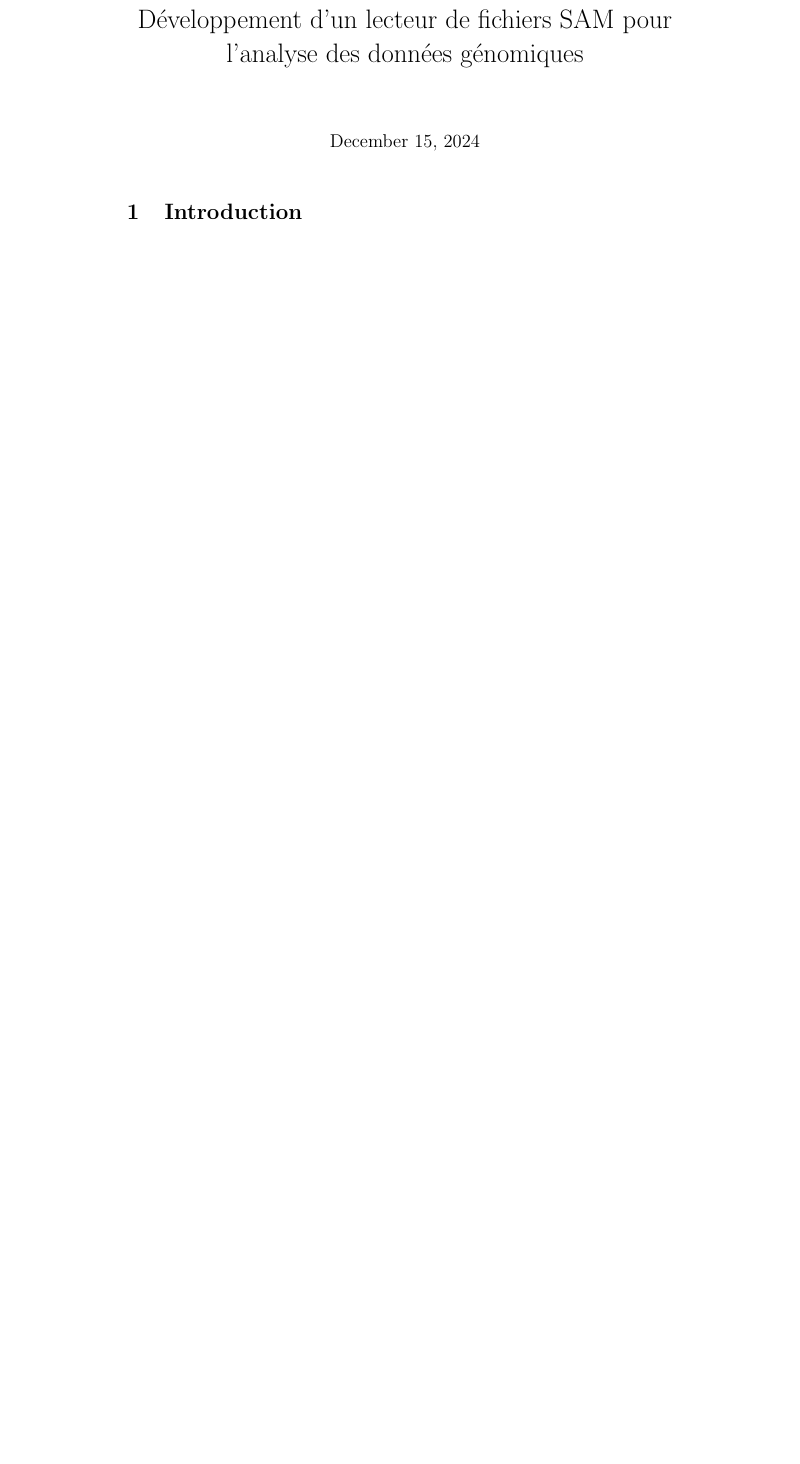
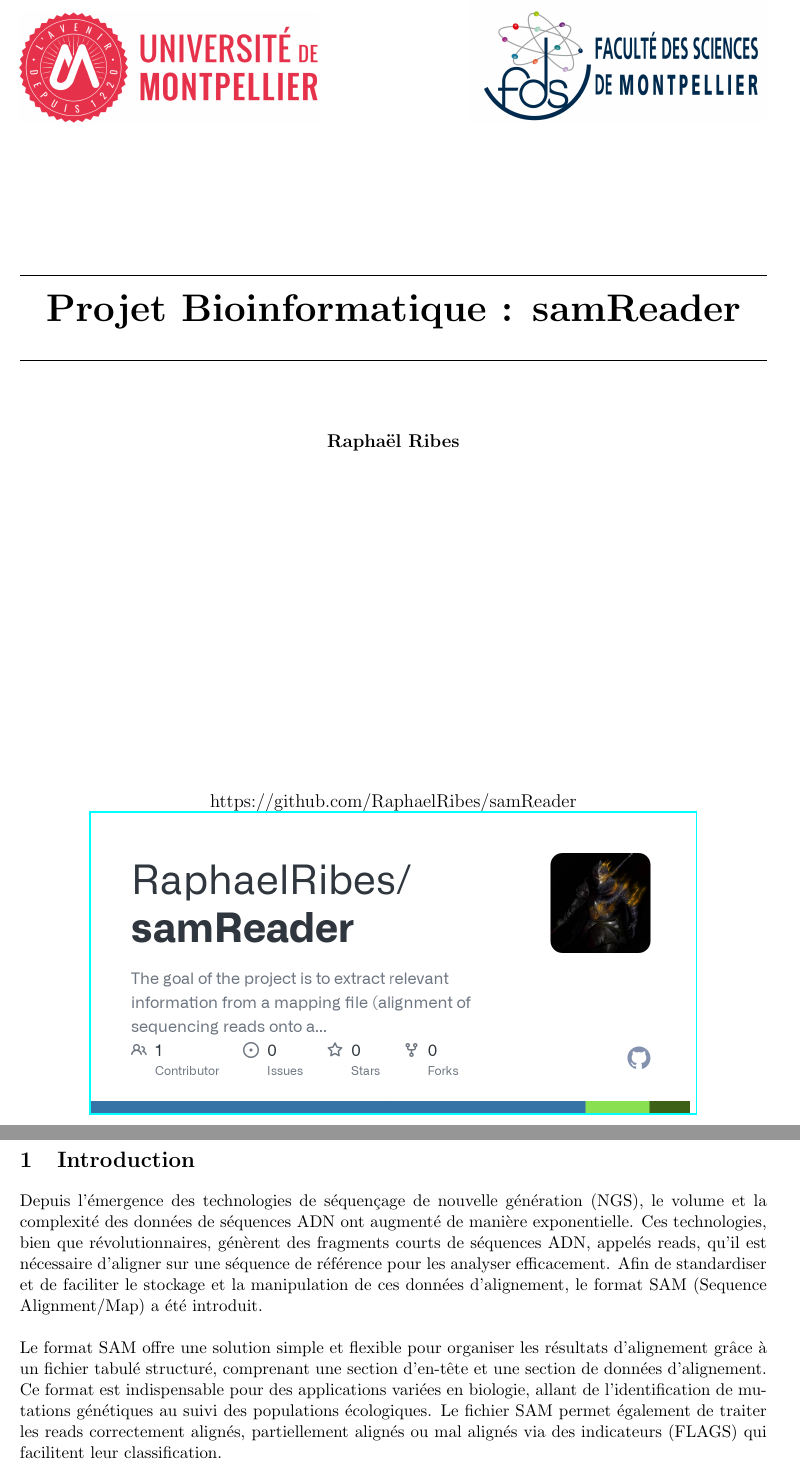
Before and after one commit to RaphaelRibes/samReader, a LaTeX document (report/rapport.tex): part of the page before the commit and two parts of pages 1 and 2 of 2 after it, the two joined at a grey line, cut at the place of the change, the shorter picture padded with empty space. Compiled offline with pdfLaTeX.

Commit message:
I just realize I can do better

```diff
--- a/report/rapport.tex
+++ b/report/rapport.tex
@@ -10,7 +14,38 @@
 % Document
 \begin{document}
 
-\title{Développement d'un lecteur de fichiers SAM pour l'analyse des données génomiques}
-\maketitle
+\begin{titlepage}
+    \begin{center}
+        % Logos
+        \includegraphics[width=0.4\textwidth]{UM} \hfill{} % Replace with your first logo
+        \includegraphics[width=0.4\textwidth]{FDS} % Replace with your third logo
+
+        \vspace{3cm}
+
+        % Title with bars
+        \hrulefill\\[0.4cm]
+        {\Huge \textbf{Projet Bioinformatique : samReader}}\\[0.4cm]
+        \hrulefill
+
+        \vspace{1.5cm}
+
+        \large{\textbf{Raphaël Ribes}}\\[0.5cm]
+
+        \vfill
+
+        % Horizontal image near the bottom
+        https://github.com/RaphaelRibes/samReader
+        \href{https://github.com/RaphaelRibes/samReader}{%
+            \includegraphics[width=0.8\textwidth]{samReader} % Replace with your horizontal image
+        }
+    \end{center}
+\end{titlepage}
 
 \section{Introduction}\label{sec:introduction}
+Depuis l'émergence des technologies de séquençage de nouvelle génération (NGS), le volume et la complexité des données de séquences ADN ont augmenté de manière exponentielle.
+Ces technologies, bien que révolutionnaires, génèrent des fragments courts de séquences ADN, appelés reads, qu'il est nécessaire d'aligner sur une séquence de référence pour les analyser efficacement.
+Afin de standardiser et de faciliter le stockage et la manipulation de ces données d'alignement, le format SAM (Sequence Alignment/Map) a été introduit.
+\\\\
+\noindent Le format SAM offre une solution simple et flexible pour organiser les résultats d'alignement grâce à un fichier tabulé structuré, comprenant une section d'en-tête et une section de données d'alignement.
+Ce format est indispensable pour des applications variées en biologie, allant de l'identification de mutations génétiques au suivi des populations écologiques.
+Le fichier SAM permet également de traiter les reads correctement alignés, partiellement alignés ou mal alignés via des indicateurs (FLAGS) qui facilitent leur classification.
```
Also changed, not shown: report/FDS.jpg (added), report/UM.png (added), report/samReader.png (added), report/rapport.tex (25 more changed lines).
